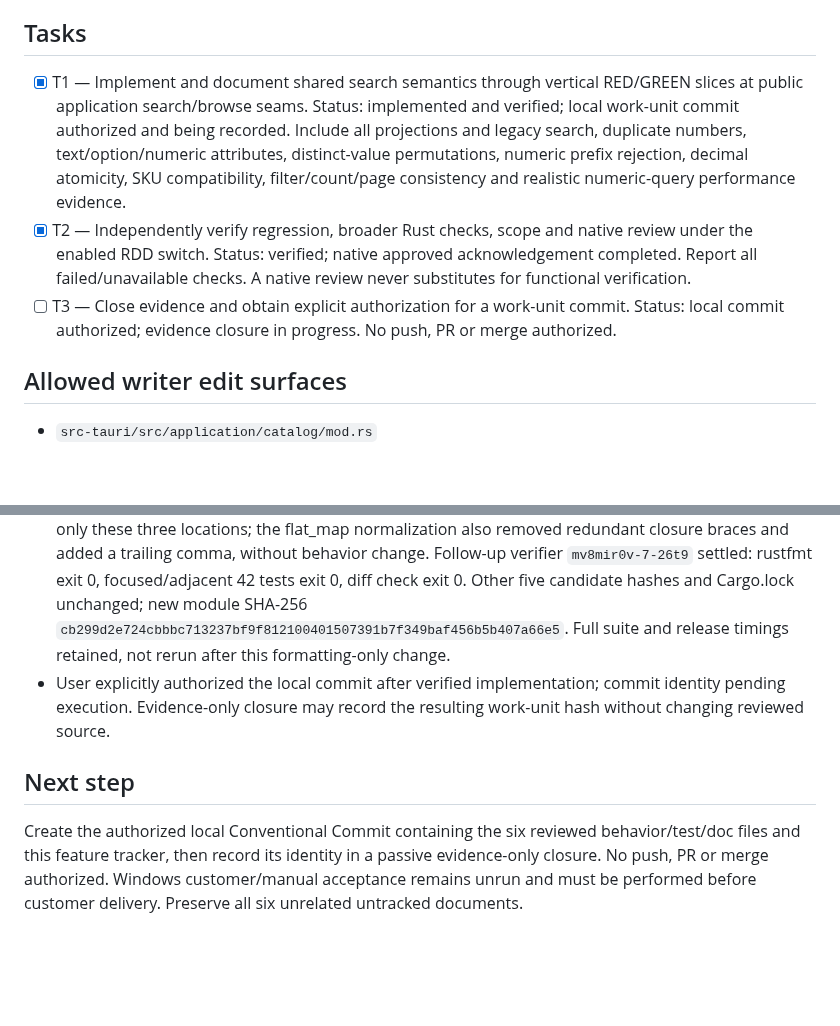
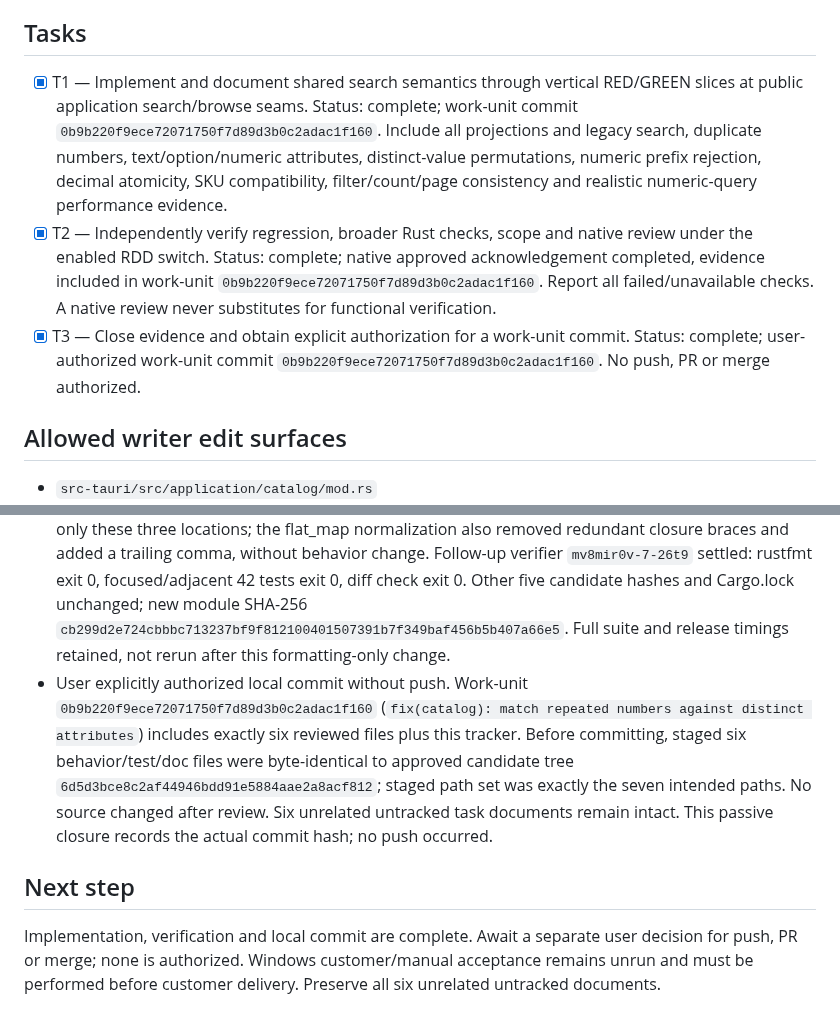
Before and after one commit to Luis-Lanza/repuestos_autos, a Markdown page: odd/tasks/product-search-repeated-values.md, 2 parts joined by grey strips. Drawn GitHub-style; blank space fills up the shorter version.

Commit message:
docs(odd): close verified product search work unit

```diff
--- a/odd/tasks/product-search-repeated-values.md
+++ b/odd/tasks/product-search-repeated-values.md
@@ -17,9 +17,9 @@ User authorized implementation and confirmed public search/browse test seams usi
 - Preserve existing activity/category/stock filters, stable order, safe projections, result limits and searchable persisted attributes. Apply attribute matching before count and pagination.
 
 ## Tasks
-- [x] T1 — Implement and document shared search semantics through vertical RED/GREEN slices at public application search/browse seams. Status: implemented and verified; local work-unit commit authorized and being recorded. Include all projections and legacy search, duplicate numbers, text/option/numeric attributes, distinct-value permutations, numeric prefix rejection, decimal atomicity, SKU compatibility, filter/count/page consistency and realistic numeric-query performance evidence.
-- [x] T2 — Independently verify regression, broader Rust checks, scope and native review under the enabled RDD switch. Status: verified; native approved acknowledgement completed. Report all failed/unavailable checks. A native review never substitutes for functional verification.
-- [ ] T3 — Close evidence and obtain explicit authorization for a work-unit commit. Status: local commit authorized; evidence closure in progress. No push, PR or merge authorized.
+- [x] T1 — Implement and document shared search semantics through vertical RED/GREEN slices at public application search/browse seams. Status: complete; work-unit commit `0b9b220f9ece72071750f7d89d3b0c2adac1f160`. Include all projections and legacy search, duplicate numbers, text/option/numeric attributes, distinct-value permutations, numeric prefix rejection, decimal atomicity, SKU compatibility, filter/count/page consistency and realistic numeric-query performance evidence.
+- [x] T2 — Independently verify regression, broader Rust checks, scope and native review under the enabled RDD switch. Status: complete; native approved acknowledgement completed, evidence included in work-unit `0b9b220f9ece72071750f7d89d3b0c2adac1f160`. Report all failed/unavailable checks. A native review never substitutes for functional verification.
+- [x] T3 — Close evidence and obtain explicit authorization for a work-unit commit. Status: complete; user-authorized work-unit commit `0b9b220f9ece72071750f7d89d3b0c2adac1f160`. No push, PR or merge authorized.
 
 ## Allowed writer edit surfaces
 - `src-tauri/src/application/catalog/mod.rs`
@@ -49,7 +49,7 @@ Prefer existing storage; no schema migrations or permissive SQL CAST of arbitrar
 - Independent verifier `mv8m4wsp-6-m9bg` confirmed focused command PASS: 42 tests (4 access, 11 browse, 11 maintenance, 16 search). First full-suite invocation hit harness timeout at 120 seconds during existing schema-upgrade tests; rerun with 600-second limit completed successfully, total count pending final report. Prior child absence was not checked before the rerun because it was already underway when the parent follow-up arrived; do not claim that check occurred.
 - Settled independent verifier confirmed full Rust retry exit 0: 465 passed, zero failed/ignored, zero doctests. Release text search over 20,000 products passed at 21.189361 ms; numeric count + second page + legacy search passed at 83.587679 ms (one-second budget). All candidate/source/lockfile hashes remained unchanged during verification; baseline Cargo.lock SHA-256 `db1bcbf64f36dd3b80916943498dd23519b641d58f15c08ca1a914e2ff4ee97e`.
 - New-module rustfmt initially failed exit 1 at lines 32, 50 and 96. After settlement, parent normalized only these three locations; the flat_map normalization also removed redundant closure braces and added a trailing comma, without behavior change. Follow-up verifier `mv8mir0v-7-26t9` settled: rustfmt exit 0, focused/adjacent 42 tests exit 0, diff check exit 0. Other five candidate hashes and Cargo.lock unchanged; new module SHA-256 `cb299d2e724cbbbc713237bf9f812100401507391b7f349baf456b5b407a66e5`. Full suite and release timings retained, not rerun after this formatting-only change.
-- User explicitly authorized the local commit after verified implementation; commit identity pending execution. Evidence-only closure may record the resulting work-unit hash without changing reviewed source.
+- User explicitly authorized local commit without push. Work-unit `0b9b220f9ece72071750f7d89d3b0c2adac1f160` (`fix(catalog): match repeated numbers against distinct attributes`) includes exactly six reviewed files plus this tracker. Before committing, staged six behavior/test/doc files were byte-identical to approved candidate tree `6d5d3bce8c2af44946bdd91e5884aae2a8acf812`; staged path set was exactly the seven intended paths. No source changed after review. Six unrelated untracked task documents remain intact. This passive closure records the actual commit hash; no push occurred.
 
 ## Next step
-Create the authorized local Conventional Commit containing the six reviewed behavior/test/doc files and this feature tracker, then record its identity in a passive evidence-only closure. No push, PR or merge authorized. Windows customer/manual acceptance remains unrun and must be performed before customer delivery. Preserve all six unrelated untracked documents.
+Implementation, verification and local commit are complete. Await a separate user decision for push, PR or merge; none is authorized. Windows customer/manual acceptance remains unrun and must be performed before customer delivery. Preserve all six unrelated untracked documents.
```
